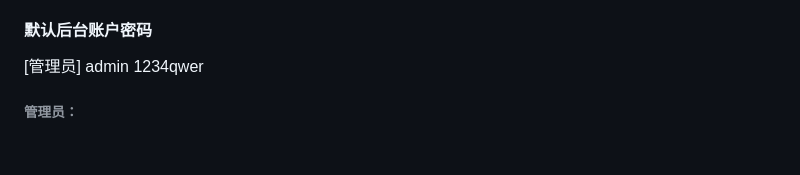
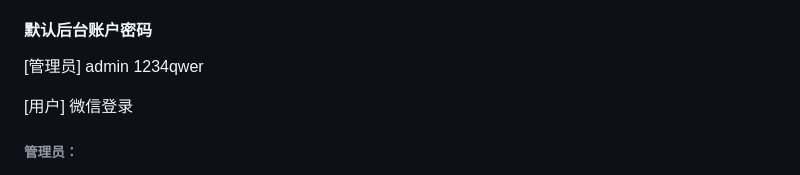
Before and after one commit to Fankekeke/delivery_order_cos, a Markdown page: README.md, the part around the change printed below. GitHub-like rendering; blank space fills up the shorter version.

```diff
--- a/README.md
+++ b/README.md
@@ -37,6 +37,9 @@ WebStorm OR VScode 编译器 [https://www.jianshu.com/p/d63b5bae9dff]
 admin
 1234qwer
 
+[用户]
+微信登录
+
 ###### 管理员：
 公告信息 、用户地址 、优惠券管理 、订单评价 、兑换记录 、物品管理 、订单管理 、员工管理 、员工收益 、用户管理 、提现记录 、员工审核 、接单中心 、投诉记录 、消息通知 、社区论坛 、贴子回复 、价格规则 、配送排行、数据统计。
 
```
Also changed, not shown: other parts of README.md (+19 -0 lines).
